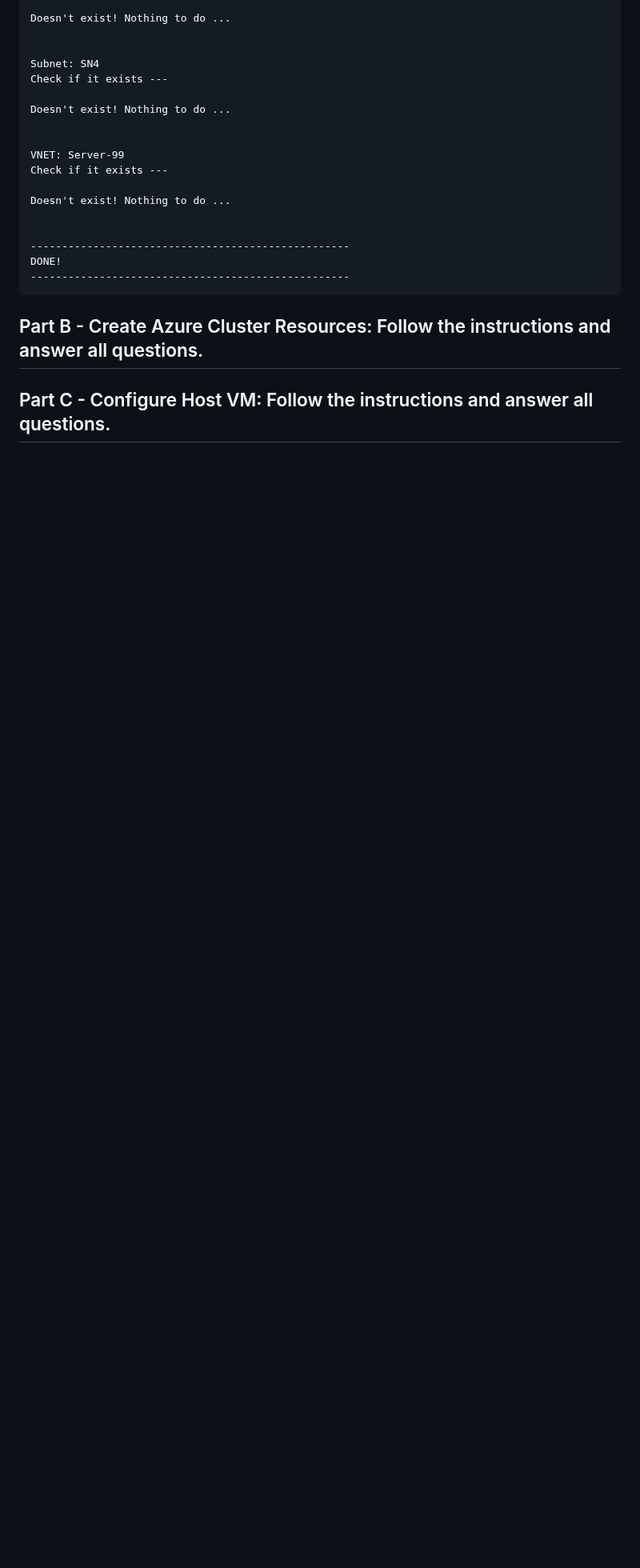
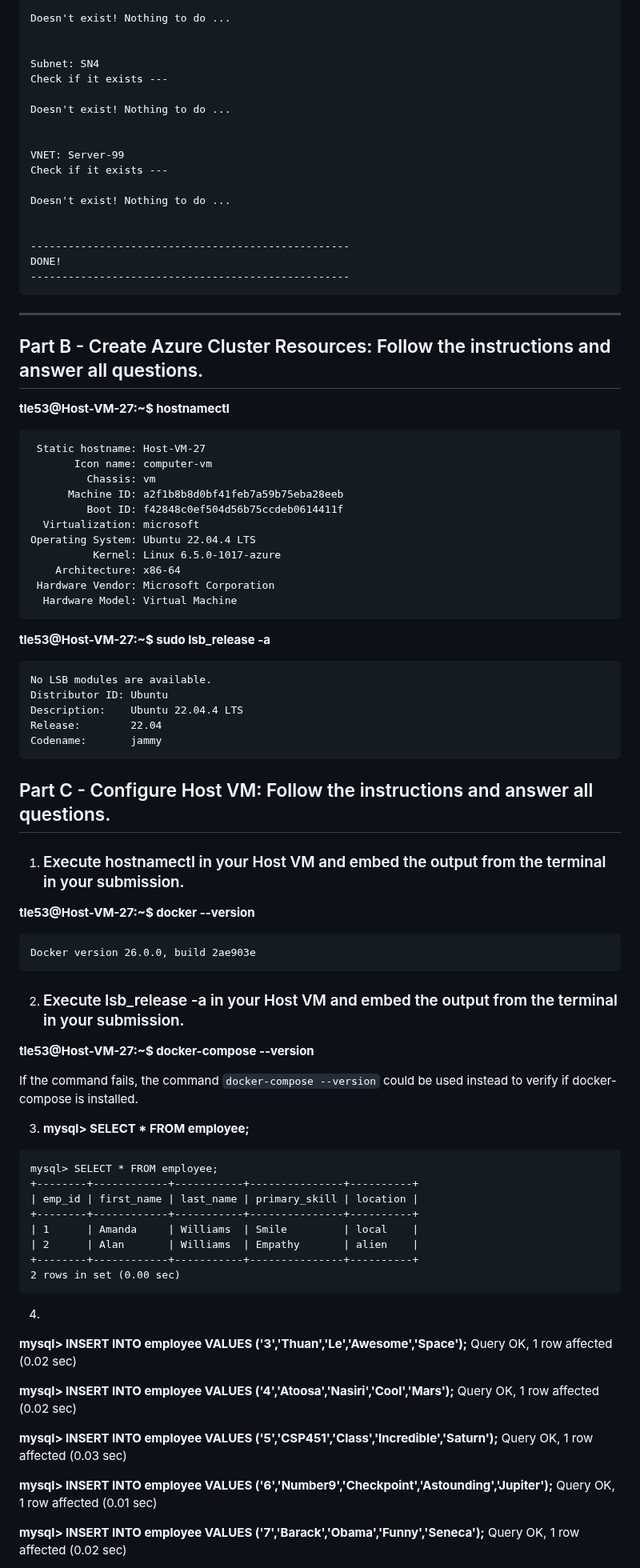
Before and after one commit to 125180182-myseneca/CSP451-Azure-Project, a Markdown page: Checkpoint9/README.md, the part around one of its changes. Shown at 80% size. Rendered like a GitHub page; folded sections open; blank space fills up the shorter version.

Commit message:
Added Azure-Project-Scripts and modified README.md

````diff
--- a/Checkpoint9/README.md
+++ b/Checkpoint9/README.md
@@ -307,12 +307,74 @@ DONE!
 ```
 </details>
 
+---
+## Part B - Create Azure Cluster Resources: Follow the instructions and answer all questions.
 
+**tle53@Host-VM-27:~$ hostnamectl**
 
+```
+ Static hostname: Host-VM-27
+       Icon name: computer-vm
+         Chassis: vm
+      Machine ID: a2f1b8b8d0bf41feb7a59b75eba28eeb
+         Boot ID: f42848c0ef504d56b75ccdeb0614411f
+  Virtualization: microsoft
+Operating System: Ubuntu 22.04.4 LTS
+          Kernel: Linux 6.5.0-1017-azure
+    Architecture: x86-64
+ Hardware Vendor: Microsoft Corporation
+  Hardware Model: Virtual Machine
+```
 
+**tle53@Host-VM-27:~$ sudo lsb_release -a**
 
+```
+No LSB modules are available.
+Distributor ID: Ubuntu
+Description:    Ubuntu 22.04.4 LTS
+Release:        22.04
+Codename:       jammy
+```
 
+## Part C - Configure Host VM: Follow the instructions and answer all questions.
 
+1. ### Execute hostnamectl in your Host VM and embed the output from the terminal in your submission.
+**tle53@Host-VM-27:~$ docker --version**
 
-## Part B - Create Azure Cluster Resources: Follow the instructions and answer all questions.
-## Part C - Configure Host VM: Follow the instructions and answer all questions.
+```
+Docker version 26.0.0, build 2ae903e
+```
+
+2. ### Execute lsb_release -a in your Host VM and embed the output from the terminal in your submission.
+**tle53@Host-VM-27:~$ docker-compose --version**
+
+If the command fails, the command `docker-compose --version` could be used instead to verify if docker-compose is installed.
+
+3. **mysql> SELECT * FROM employee;**
+```
+mysql> SELECT * FROM employee;
++--------+------------+-----------+---------------+----------+
+| emp_id | first_name | last_name | primary_skill | location |
++--------+------------+-----------+---------------+----------+
+| 1      | Amanda     | Williams  | Smile         | local    |
+| 2      | Alan       | Williams  | Empathy       | alien    |
++--------+------------+-----------+---------------+----------+
+2 rows in set (0.00 sec)
+```
+
+4.
+**mysql> INSERT INTO employee VALUES ('3','Thuan','Le','Awesome','Space');**
+Query OK, 1 row affected (0.02 sec)
+
+**mysql> INSERT INTO employee VALUES ('4','Atoosa','Nasiri','Cool','Mars');**
+Query OK, 1 row affected (0.02 sec)
+
+**mysql> INSERT INTO employee VALUES ('5','CSP451','Class','Incredible','Saturn');**
+Query OK, 1 row affected (0.03 sec)
+
+**mysql> INSERT INTO employee VALUES ('6','Number9','Checkpoint','Astounding','Jupiter');**
+Query OK, 1 row affected (0.01 sec)
+
+**mysql> INSERT INTO employee VALUES ('7','Barack','Obama','Funny','Seneca');**
+Query OK, 1 row affected (0.02 sec)
+
````
Also changed, not shown: other parts of Checkpoint9/README.md (+33 -0 lines).
